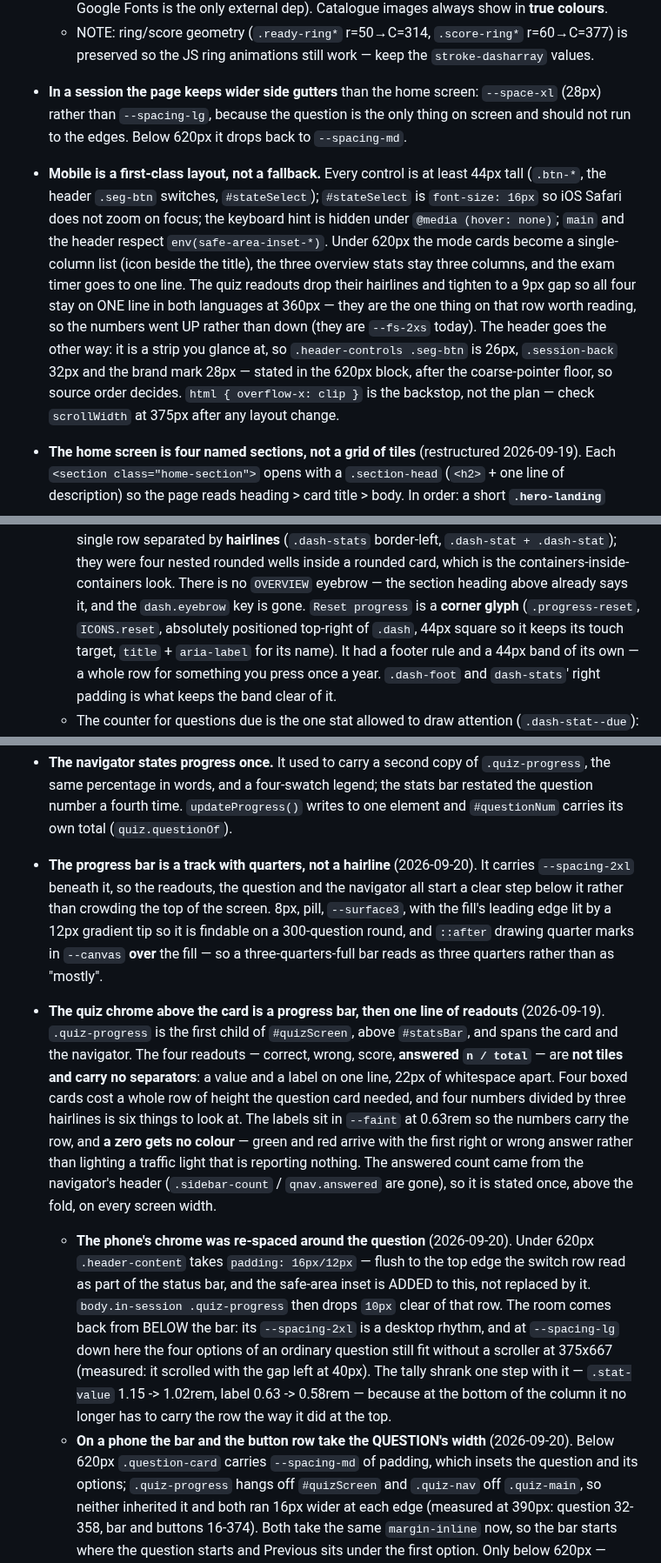
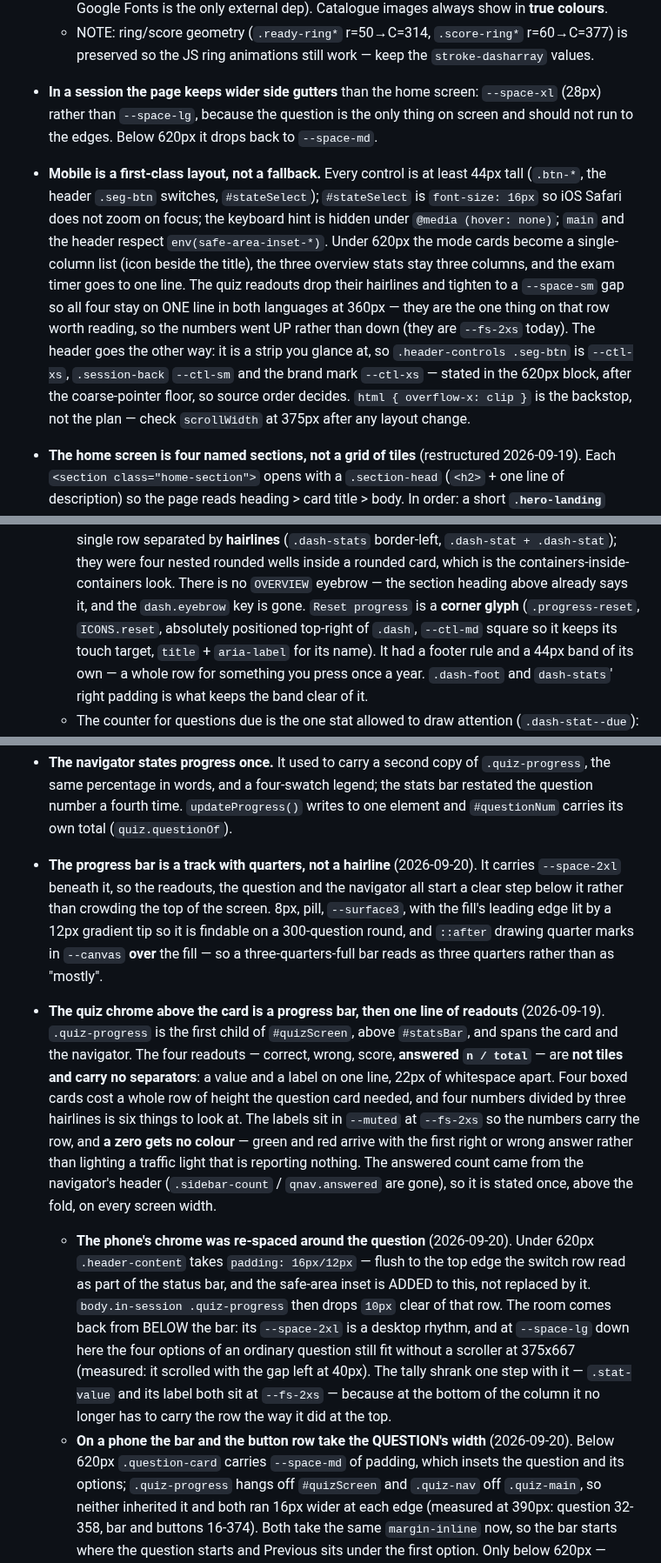
Before and after one commit to thelivinsine/eib-quiz, a Markdown page: CLAUDE.md, 3 parts joined by grey strips. Shown at 87% size. Rendered like a GitHub page.

```diff
--- a/CLAUDE.md
+++ b/CLAUDE.md
@@ -215,18 +215,18 @@ Vanilla HTML/CSS/JS quiz for the German citizenship test, all 16 Bundesländer.
   - NOTE: ring/score geometry (`.ready-ring*` r=50→C=314, `.score-ring*` r=60→C=377) is preserved
     so the JS ring animations still work — keep the `stroke-dasharray` values.
 - **In a session the page keeps wider side gutters** than the home screen: `--space-xl`
-  (28px) rather than `--spacing-lg`, because the question is the only thing on screen and
-  should not run to the edges. Below 620px it drops back to `--spacing-md`.
+  (28px) rather than `--space-lg`, because the question is the only thing on screen and
+  should not run to the edges. Below 620px it drops back to `--space-md`.
 - **Mobile is a first-class layout, not a fallback.** Every control is at least 44px tall
   (`.btn-*`, the header `.seg-btn` switches, `#stateSelect`); `#stateSelect` is `font-size: 16px` so iOS Safari
   does not zoom on focus; the keyboard hint is hidden under `@media (hover: none)`; `main` and the
   header respect `env(safe-area-inset-*)`. Under 620px the mode cards become a single-column list
   (icon beside the title), the three overview stats stay three columns, and the exam timer goes
-  to one line. The quiz readouts drop their hairlines and tighten to a 9px gap so all four stay
+  to one line. The quiz readouts drop their hairlines and tighten to a `--space-sm` gap so all four stay
   on ONE line in both languages at 360px — they are the one thing on that row worth reading, so
   the numbers went UP rather than down (they are `--fs-2xs` today). The header goes the other way: it is a strip
-  you glance at, so `.header-controls .seg-btn` is 26px, `.session-back` 32px and the brand mark
-  28px — stated in the 620px block, after the coarse-pointer floor, so source order decides. `html { overflow-x: clip }` is the backstop, not the plan — check `scrollWidth` at
+  you glance at, so `.header-controls .seg-btn` is `--ctl-xs`, `.session-back` `--ctl-sm` and the
+  brand mark `--ctl-xs` — stated in the 620px block, after the coarse-pointer floor, so source order decides. `html { overflow-x: clip }` is the backstop, not the plan — check `scrollWidth` at
   375px after any layout change.
 - **The home screen is four named sections, not a grid of tiles** (restructured 2026-09-19).
   Each `<section class="home-section">` opens with a `.section-head` (`<h2>` + one line of
@@ -288,7 +288,7 @@ Vanilla HTML/CSS/JS quiz for the German citizenship test, all 16 Bundesländer.
     they were four nested rounded wells inside a rounded card, which is the containers-inside-
     containers look. There is no `OVERVIEW` eyebrow — the section heading above already says it,
     and the `dash.eyebrow` key is gone. `Reset progress` is a **corner glyph**
-    (`.progress-reset`, `ICONS.reset`, absolutely positioned top-right of `.dash`, 44px square
+    (`.progress-reset`, `ICONS.reset`, absolutely positioned top-right of `.dash`, `--ctl-md` square
     so it keeps its touch target, `title` + `aria-label` for its name). It had a footer rule and
     a 44px band of its own — a whole row for something you press once a year. `.dash-foot` and
     `dash-stats`' right padding is what keeps the band clear of it.
@@ -444,7 +444,7 @@ Vanilla HTML/CSS/JS quiz for the German citizenship test, all 16 Bundesländer.
   number a fourth time. `updateProgress()` writes to one element and `#questionNum` carries its
   own total (`quiz.questionOf`).
 - **The progress bar is a track with quarters, not a hairline** (2026-09-20). It carries
-  `--spacing-2xl` beneath it, so the readouts, the question and the navigator all start a clear
+  `--space-2xl` beneath it, so the readouts, the question and the navigator all start a clear
   step below it rather than crowding the top of the screen. 8px, pill,
   `--surface3`, with the fill's leading edge lit by a 12px gradient tip so it is findable on a
   300-question round, and `::after` drawing quarter marks in `--canvas` **over** the fill — so
@@ -454,7 +454,7 @@ Vanilla HTML/CSS/JS quiz for the German citizenship test, all 16 Bundesländer.
   and the navigator. The four readouts — correct, wrong, score, **answered `n / total`** — are
   **not tiles and carry no separators**: a value and a label on one line, 22px of whitespace
   apart. Four boxed cards cost a whole row of height the question card needed, and four numbers
-  divided by three hairlines is six things to look at. The labels sit in `--faint` at 0.63rem so
+  divided by three hairlines is six things to look at. The labels sit in `--muted` at `--fs-2xs` so
   the numbers carry the row, and **a zero gets no colour** — green and red arrive with the first
   right or wrong answer rather than lighting a traffic light that is reporting nothing. The answered count came from the navigator's header (`.sidebar-count` /
   `qnav.answered` are gone), so it is stated once, above the fold, on every screen width.
@@ -462,13 +462,13 @@ Vanilla HTML/CSS/JS quiz for the German citizenship test, all 16 Bundesländer.
     `.header-content` takes `padding: 16px/12px` — flush to the top edge the switch row read
     as part of the status bar, and the safe-area inset is ADDED to this, not replaced by it.
     `body.in-session .quiz-progress` then drops `10px` clear of that row. The room comes back
-    from BELOW the bar: its `--spacing-2xl` is a desktop rhythm, and at `--spacing-lg` down
+    from BELOW the bar: its `--space-2xl` is a desktop rhythm, and at `--space-lg` down
     here the four options of an ordinary question still fit without a scroller at 375x667
     (measured: it scrolled with the gap left at 40px). The tally shrank one step with it —
-    `.stat-value` 1.15 -> 1.02rem, label 0.63 -> 0.58rem — because at the bottom of the column
+    `.stat-value` and its label both sit at `--fs-2xs` — because at the bottom of the column
     it no longer has to carry the row the way it did at the top.
   - **On a phone the bar and the button row take the QUESTION's width** (2026-09-20).
-    Below 620px `.question-card` carries `--spacing-md` of padding, which insets the
+    Below 620px `.question-card` carries `--space-md` of padding, which insets the
     question and its options; `.quiz-progress` hangs off `#quizScreen` and `.quiz-nav`
     off `.quiz-main`, so neither inherited it and both ran 16px wider at each edge
     (measured at 390px: question 32-358, bar and buttons 16-374). Both take the same
```
Also changed, not shown: other parts of CLAUDE.md (+16 -16 lines), docs/TODO.md (+6 -0 lines), docs/plans/sizing-system.md (+11 -3 lines).
